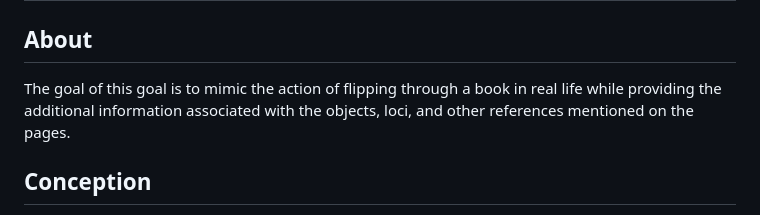
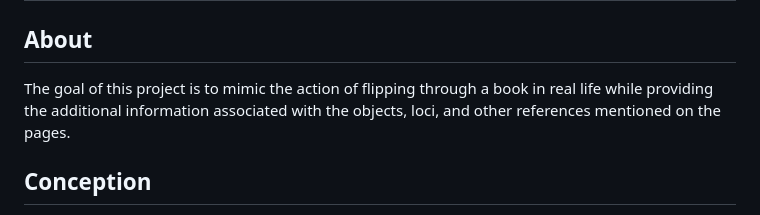
Before and after one commit to bjh26/PCInteractiveTrenchBook, a Markdown page: README.md, the part around the change. GitHub-like rendering.

```diff
--- a/README.md
+++ b/README.md
@@ -1,7 +1,7 @@
 # In the Magazzino: Poggio Civitate Interactive Trench Book
 
 ## About
-The goal of this goal is to mimic the action of flipping through a book in real life while providing the additional information associated with the objects, loci, and other references mentioned on the pages.
+The goal of this project is to mimic the action of flipping through a book in real life while providing the additional information associated with the objects, loci, and other references mentioned on the pages.
 
 ## Conception
 This project came to be when Anthony Tuck came up to Cole Reilly and me and proposed the idea of creating a more user-friendly experience for trench book readers. OpenContext currently hosts all trench book scans (from the years where transcription from writing to typed letters wasn't yet available, think the early years), but the user experience isn't the most intuitive: to move from page-to-page, the user will have to scroll down and click on a hyperlink and be taken to a new page. Furthermore, the references in these trench books (such as the finds, loci, etc.) are stored separately and cannot be easily referenced to by the reader. To ameliorate the user experience, we have decided to undergo this project.
```
